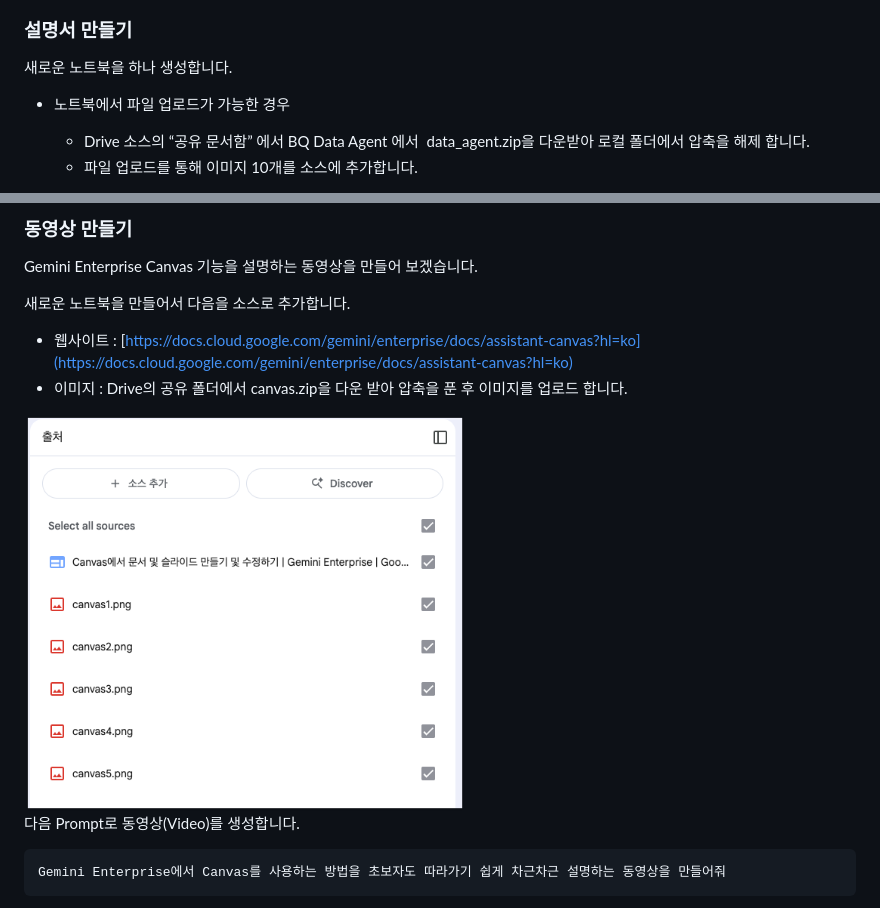
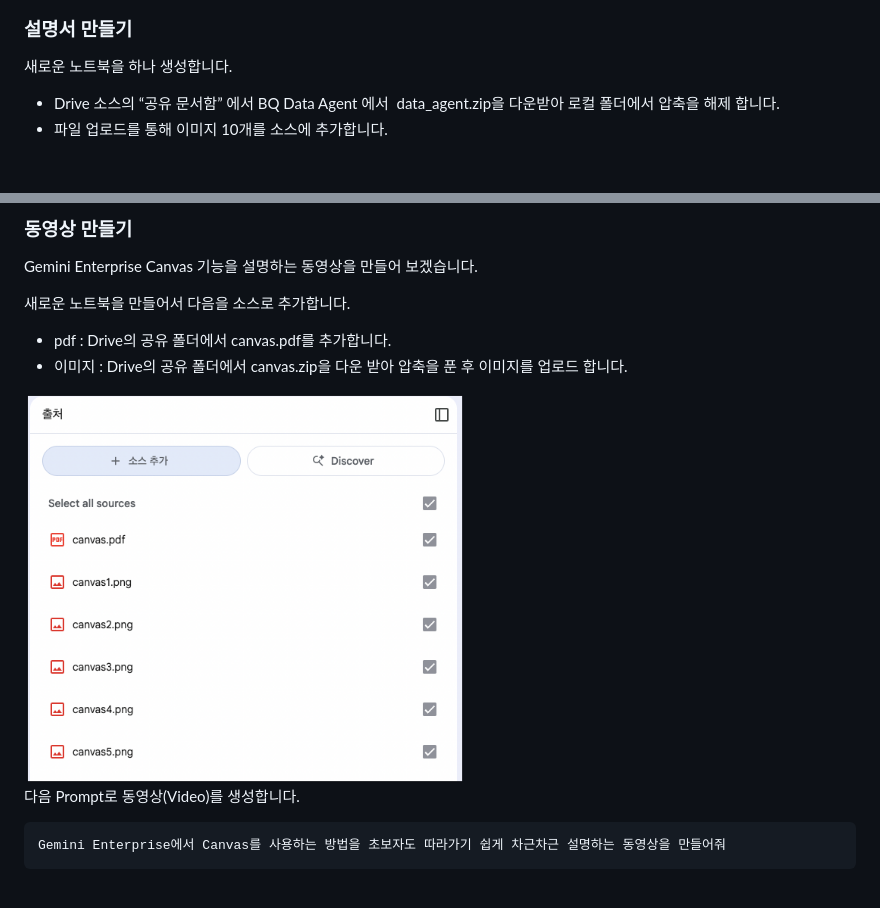
Before and after one commit to mee-nam-lee/gemini-enterprise-lab, a Markdown page: ge-lab-short/lab.md, 2 parts joined by grey strips. Rendered like a GitHub page; pictures changed too: ge-lab-short/images/canvas_video.png (added); blank space fills up the shorter version.

Commit message:
Update canvas instructions and assets in ge-lab-short

```diff
--- a/ge-lab-short/lab.md
+++ b/ge-lab-short/lab.md
@@ -541,8 +541,6 @@ LG '루미케어' - 공감하는 세탁 도우미를  인포그래픽으로 생
 
 새로운 노트북을 하나 생성합니다.
 
-- 노트북에서 파일 업로드가 가능한 경우
-
   - Drive 소스의 “공유 문서함” 에서 BQ Data Agent 에서  data_agent.zip을 다운받아 로컬 폴더에서 압축을 해제 합니다.
   - 파일 업로드를 통해 이미지 10개를 소스에 추가합니다.
 
@@ -566,10 +564,10 @@ Gemini Enterprise Canvas 기능을 설명하는 동영상을 만들어 보겠습
 
 새로운 노트북을 만들어서 다음을 소스로 추가합니다.
 
-- 웹사이트 : [https://docs.cloud.google.com/gemini/enterprise/docs/assistant-canvas?hl=ko](https://docs.cloud.google.com/gemini/enterprise/docs/assistant-canvas?hl=ko)
+- pdf : Drive의 공유 폴더에서 canvas.pdf를 추가합니다.
 - 이미지 : Drive의 공유 폴더에서 canvas.zip을 다운 받아 압축을 푼 후 이미지를 업로드 합니다.
 
-<img src="https://raw.githubusercontent.com/mee-nam-lee/gemini-enterprise-lab/refs/heads/main/ge-lab-short/images/image21.png" width="442" alt="">
+<img src="https://raw.githubusercontent.com/mee-nam-lee/gemini-enterprise-lab/refs/heads/main/ge-lab-short/images/canvas_video.png" width="442" alt="">
 
 다음 Prompt로 동영상(Video)를 생성합니다.
 
```
Also changed, not shown: ge-lab-short/lab_no_drive.md (+4 -3 lines).
